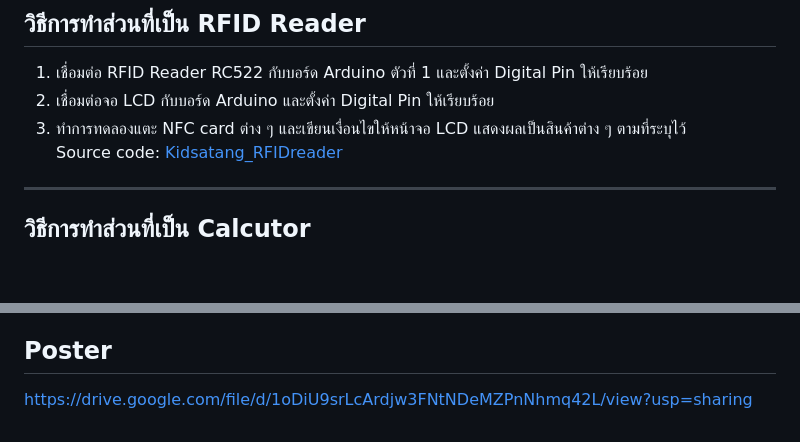
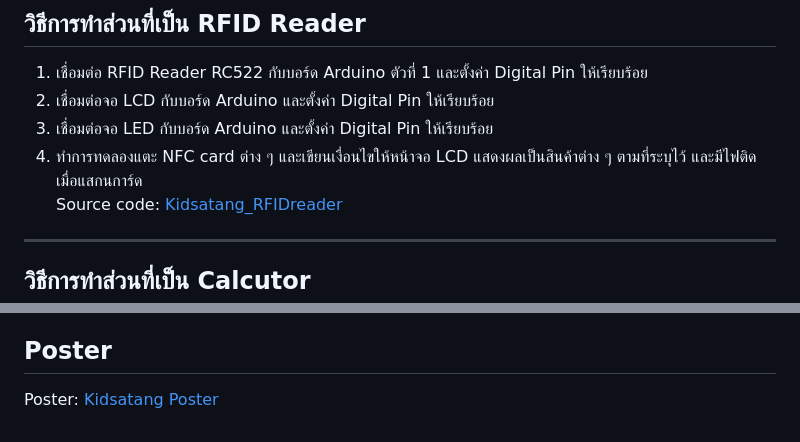
Before and after one commit to gniusx/kidsatang-playsets, a Markdown page: README.md, 2 parts joined by grey strips. Rendered like a GitHub page; blank space fills up the shorter version.

```diff
--- a/README.md
+++ b/README.md
@@ -32,7 +32,8 @@ Game Development
 ## วิธีการทำส่วนที่เป็น RFID Reader
 1. เชื่อมต่อ RFID Reader RC522 กับบอร์ด Arduino ตัวที่ 1 และตั้งค่า Digital Pin ให้เรียบร้อย
 2. เชื่อมต่อจอ LCD กับบอร์ด Arduino และตั้งค่า Digital Pin ให้เรียบร้อย
-3. ทำการทดลองแตะ NFC card ต่าง ๆ และเขียนเงื่อนไขให้หน้าจอ LCD แสดงผลเป็นสินค้าต่าง ๆ ตามที่ระบุไว้
+3. เชื่อมต่อจอ LED กับบอร์ด Arduino และตั้งค่า Digital Pin ให้เรียบร้อย
+4. ทำการทดลองแตะ NFC card ต่าง ๆ และเขียนเงื่อนไขให้หน้าจอ LCD แสดงผลเป็นสินค้าต่าง ๆ ตามที่ระบุไว้ และมีไฟติดเมื่อแสกนการ์ด
 <br>Source code: [Kidsatang_RFIDreader](Kidsatang_RFIDreader.ino)
 ---
 ## วิธีการทำส่วนที่เป็น Calcutor
@@ -47,4 +48,4 @@ Game Development
 YouTube: [YouTube](Calculator.ino)
 
 ## Poster
-https://drive.google.com/file/d/1oDiU9srLcArdjw3FNtNDeMZPnNhmq42L/view?usp=sharing
+Poster: [Kidsatang Poster](https://drive.google.com/file/d/1oDiU9srLcArdjw3FNtNDeMZPnNhmq42L/view?usp=sharing)
```
